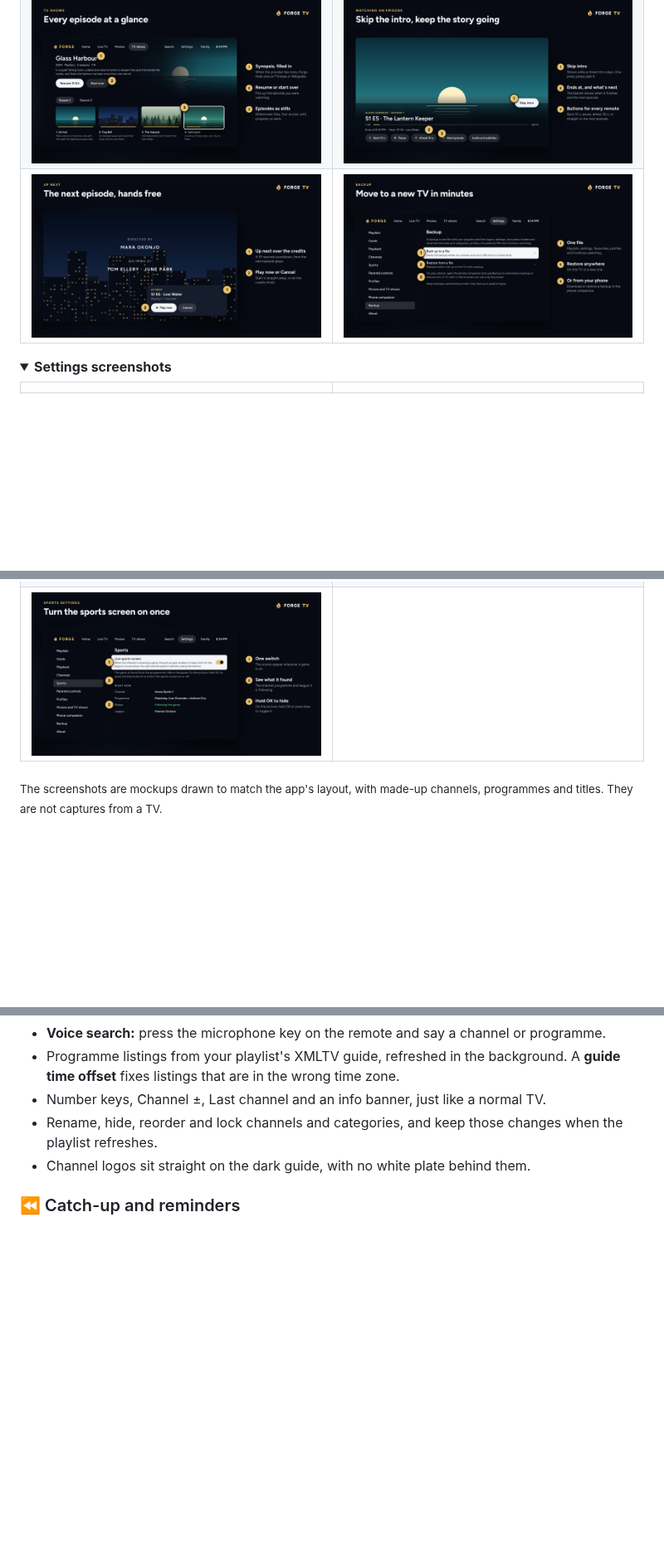
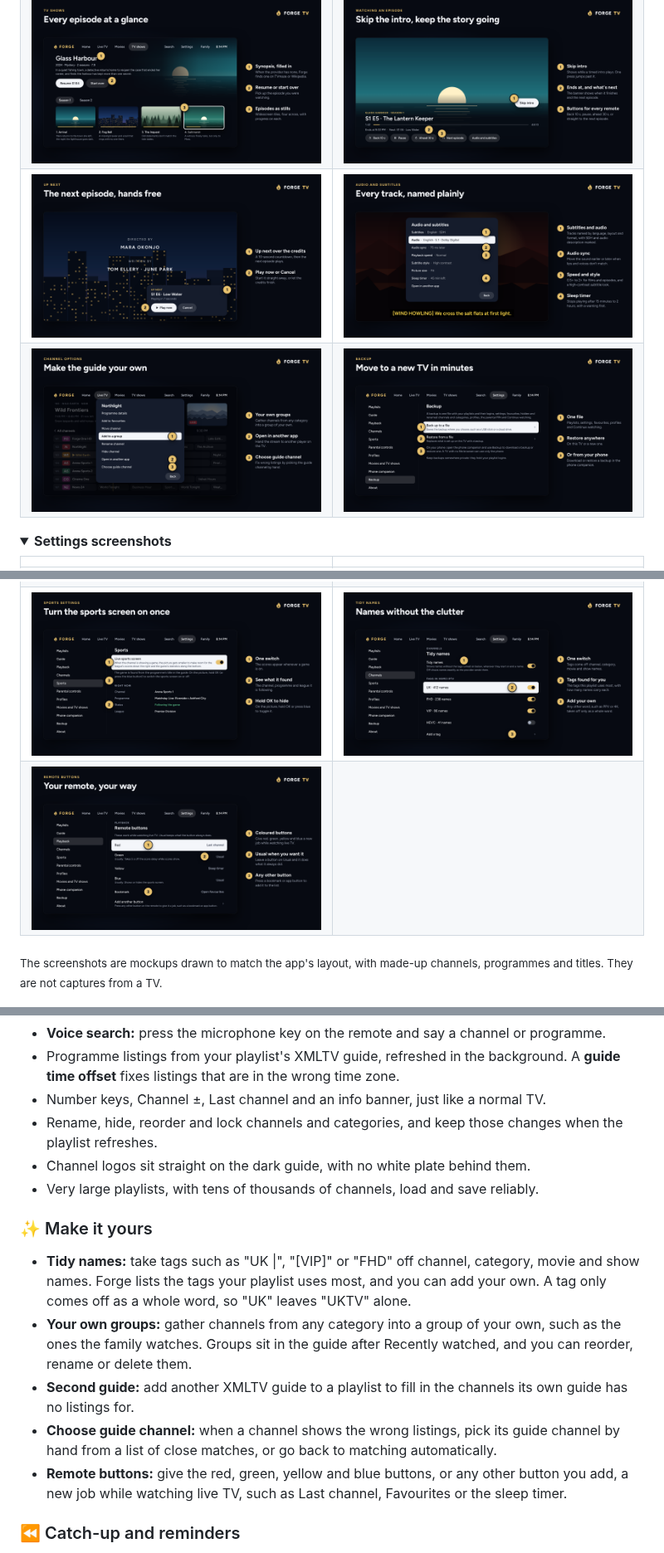
Before and after one commit to tomdonegan/forge-standalone-releases, a Markdown page: README.md, 3 parts joined by grey strips. Shown at 83% size. Drawn GitHub-style; pictures changed too: docs/images/audio-subtitles.png (added), docs/images/channel-options.png (added), docs/images/remote-buttons.png (added); folded sections open; blank space fills up the shorter version.

```diff
--- a/README.md
+++ b/README.md
@@ -29,7 +29,8 @@
 | ![Catch-up and reminders: watch what you missed](docs/images/catch-up.png) | ![Voice search: just say what you want](docs/images/voice-search.png) |
 | ![Live sports: scores beside the match](docs/images/live-sports.png) | ![Movies and TV shows as rows of posters](docs/images/movies.png) |
 | ![TV shows: every episode at a glance](docs/images/episodes.png) | ![Watching an episode: Skip intro and the banner's buttons](docs/images/player.png) |
-| ![Up next: the next episode over the credits](docs/images/up-next.png) | ![Backup: move to a new TV in minutes](docs/images/settings-backup.png) |
+| ![Up next: the next episode over the credits](docs/images/up-next.png) | ![Audio and subtitles: every track, named plainly](docs/images/audio-subtitles.png) |
+| ![Channel options: your own groups, another app and the right guide channel](docs/images/channel-options.png) | ![Backup: move to a new TV in minutes](docs/images/settings-backup.png) |
 
 <details>
 <summary><b>Settings screenshots</b></summary>
@@ -38,7 +39,8 @@
 |---|---|
 | ![Settings: bring your own playlists](docs/images/settings-playlists.png) | ![Playlist details: your account at a glance](docs/images/settings-account.png) |
 | ![Guide settings: grid or Now and next, and a time offset](docs/images/settings-guide.png) | ![Playback: buffer, frame rate matching and picture size](docs/images/settings-playback.png) |
-| ![Sports settings: one switch for the sports screen](docs/images/settings-sports.png) | |
+| ![Sports settings: one switch for the sports screen](docs/images/settings-sports.png) | ![Tidy names: tags such as UK or FHD taken off names](docs/images/tidy-names.png) |
+| ![Remote buttons: give the coloured buttons a new job](docs/images/remote-buttons.png) | |
 
 </details>
 
@@ -54,6 +56,14 @@
 - Number keys, Channel ±, Last channel and an info banner, just like a normal TV.
 - Rename, hide, reorder and lock channels and categories, and keep those changes when the playlist refreshes.
 - Channel logos sit straight on the dark guide, with no white plate behind them.
+- Very large playlists, with tens of thousands of channels, load and save reliably.
+
+### ✨ Make it yours
+- **Tidy names:** take tags such as "UK |", "[VIP]" or "FHD" off channel, category, movie and show names. Forge lists the tags your playlist uses most, and you can add your own. A tag only comes off as a whole word, so "UK" leaves "UKTV" alone.
+- **Your own groups:** gather channels from any category into a group of your own, such as the ones the family watches. Groups sit in the guide after Recently watched, and you can reorder, rename or delete them.
+- **Second guide:** add another XMLTV guide to a playlist to fill in the channels its own guide has no listings for.
+- **Choose guide channel:** when a channel shows the wrong listings, pick its guide channel by hand from a list of close matches, or go back to matching automatically.
+- **Remote buttons:** give the red, green, yellow and blue buttons, or any other button you add, a new job while watching live TV, such as Last channel, Favourites or the sleep timer.
 
 ### ⏪ Catch-up and reminders
 - **Catch-up:** programmes that have already been on are marked in the guide, and play from the start, on channels whose provider keeps an archive.
```
Also changed, not shown: other parts of README.md (+16 -2 lines), 1 other file.
